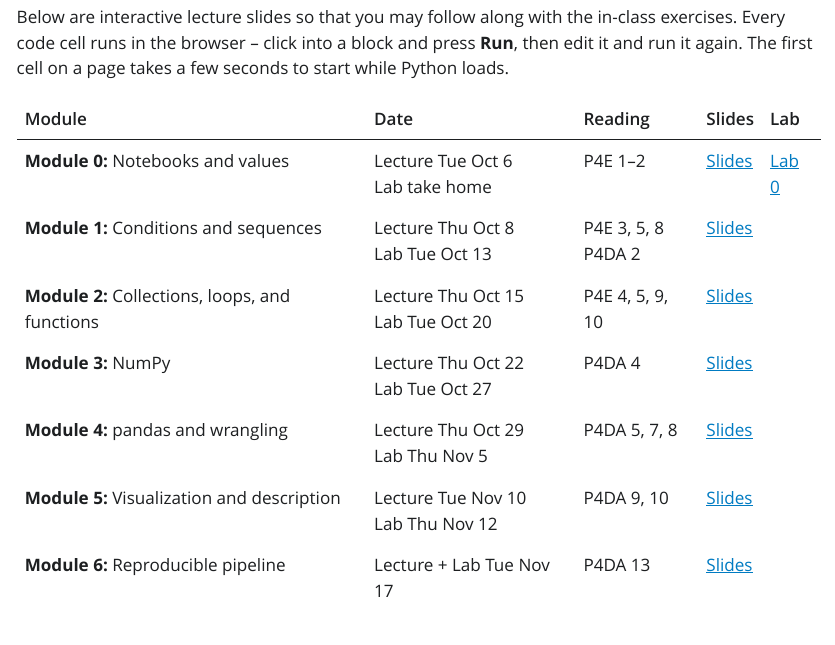
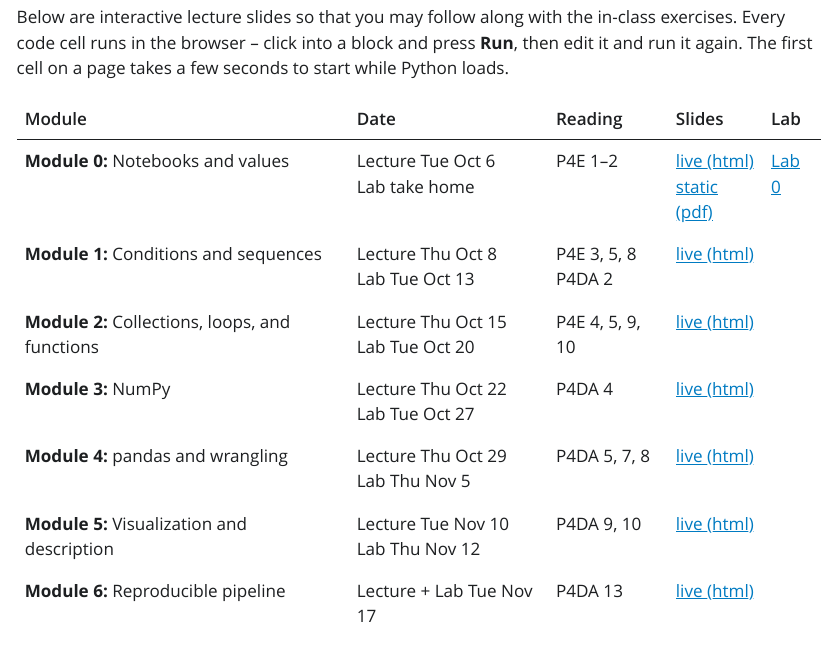
Before and after one commit to soumikp/pubhlt0411-python, a Quarto document (index.qmd): the page in a window 1100 px wide, from 300 px down. The pictures show the output file index.html that the author committed with the source, opened offline; Quarto's library style sheets are replaced by a plain one without menus.

Commit message:
Index: live (html) and static (pdf) slide links; publish Module 0 PDF
Slide links now read "live (html)". Module 0 also links its PDF; the
other modules get theirs as they are made. Lecture PDFs are no longer
gitignored -- that rule dated from the LaTeX builds.

Co-Authored-By: Claude Opus 5.5 <noreply@anthropic.com>

```diff
--- a/index.qmd
+++ b/index.qmd
@@ -22,13 +22,13 @@ Below are interactive lecture slides so that you may follow along with the in-cl
 ::: {.striped-table}
 | Module | Date | Reading | Slides | Lab |
 |---|---|---|---|---|
-| **Module 0:** Notebooks and values | Lecture Tue Oct 6<br>Lab take home | P4E 1--2 | [Slides](module0/class/module0_lecture.html) | [Lab 0](module0/lab/module0_lab.ipynb){download="module0_lab.ipynb"} |
-| **Module 1:** Conditions and sequences | Lecture Thu Oct 8<br>Lab Tue Oct 13 | P4E 3, 5, 8<br>P4DA 2 | [Slides](module1/class/module1_lecture.html) |  |
-| **Module 2:** Collections, loops, and functions | Lecture Thu Oct 15<br>Lab Tue Oct 20 | P4E 4, 5, 9, 10 | [Slides](module2/class/module2_lecture.html) |  |
-| **Module 3:** NumPy | Lecture Thu Oct 22<br>Lab Tue Oct 27 | P4DA 4 | [Slides](module3/class/module3_lecture.html) |  |
-| **Module 4:** pandas and wrangling | Lecture Thu Oct 29<br>Lab Thu Nov 5 | P4DA 5, 7, 8 | [Slides](module4/class/module4_lecture.html) |  |
-| **Module 5:** Visualization and description | Lecture Tue Nov 10<br>Lab Thu Nov 12 | P4DA 9, 10 | [Slides](module5/class/module5_lecture.html) |  |
-| **Module 6:** Reproducible pipeline | Lecture + Lab Tue Nov 17 | P4DA 13 | [Slides](module6/class/module6_session.html) |  |
+| **Module 0:** Notebooks and values | Lecture Tue Oct 6<br>Lab take home | P4E 1--2 | [live (html)](module0/class/module0_lecture.html)<br>[static (pdf)](module0/class/module0_lecture.pdf) | [Lab 0](module0/lab/module0_lab.ipynb){download="module0_lab.ipynb"} |
+| **Module 1:** Conditions and sequences | Lecture Thu Oct 8<br>Lab Tue Oct 13 | P4E 3, 5, 8<br>P4DA 2 | [live (html)](module1/class/module1_lecture.html) |  |
+| **Module 2:** Collections, loops, and functions | Lecture Thu Oct 15<br>Lab Tue Oct 20 | P4E 4, 5, 9, 10 | [live (html)](module2/class/module2_lecture.html) |  |
+| **Module 3:** NumPy | Lecture Thu Oct 22<br>Lab Tue Oct 27 | P4DA 4 | [live (html)](module3/class/module3_lecture.html) |  |
+| **Module 4:** pandas and wrangling | Lecture Thu Oct 29<br>Lab Thu Nov 5 | P4DA 5, 7, 8 | [live (html)](module4/class/module4_lecture.html) |  |
+| **Module 5:** Visualization and description | Lecture Tue Nov 10<br>Lab Thu Nov 12 | P4DA 9, 10 | [live (html)](module5/class/module5_lecture.html) |  |
+| **Module 6:** Reproducible pipeline | Lecture + Lab Tue Nov 17 | P4DA 13 | [live (html)](module6/class/module6_session.html) |  |
 :::
 
 Module 0's lab is a take home setup check with no submission component. Module 6 is one combined session rather than a lecture and lab pair. There is no class on Tue Nov 3 (Election Day).
```
Also changed, not shown: index.html, module0/class/module0_lecture.pdf (added), 1 other file.
